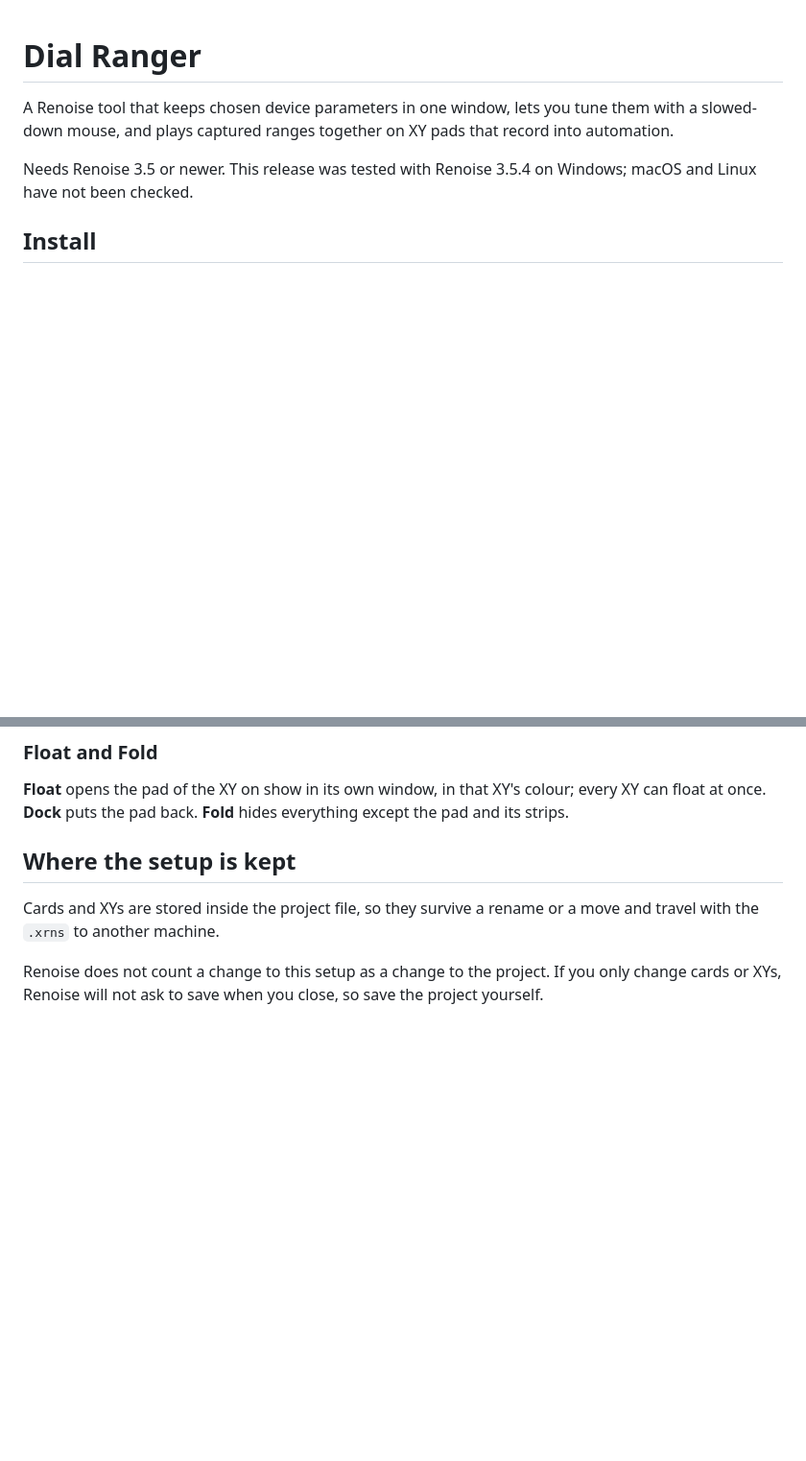
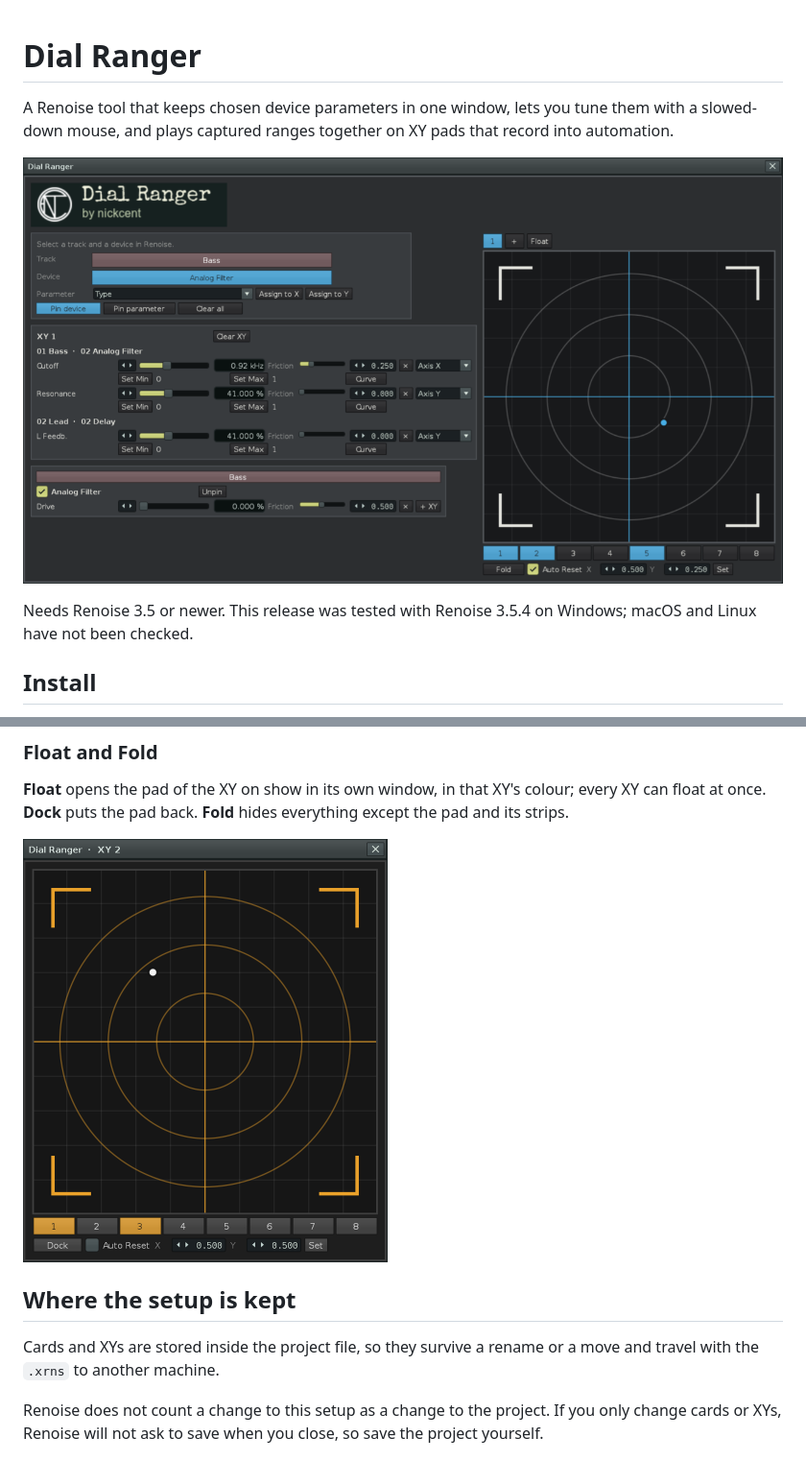
Before and after one commit to nickcent/dial-ranger, a Markdown page: README.md, 2 parts joined by grey strips. Shown at 96% size. Drawn GitHub-style; pictures changed too: docs/dial-ranger-float.png (added), docs/dial-ranger-window.png (added); blank space fills up the shorter version.

Commit message:
Show the window and a floating pad in the README
Two screenshots of a demo setup: a filter's cutoff and resonance and a
delay's feedback on one XY, and a second XY floating in its own window.
They live in docs/, outside the tool bundle, so the package stays small.

```diff
--- a/README.md
+++ b/README.md
@@ -3,6 +3,8 @@
 A Renoise tool that keeps chosen device parameters in one window, lets you
 tune them with a slowed-down mouse, and plays captured ranges together on XY
 pads that record into automation.
+
+![The Dial Ranger window: three parameters from two devices on one XY pad](docs/dial-ranger-window.png)
 
 Needs Renoise 3.5 or newer. This release was tested with Renoise 3.5.4 on
 Windows; macOS and Linux have not been checked.
@@ -83,6 +85,8 @@ position.
 colour; every XY can float at once. **Dock** puts the pad back. **Fold** hides
 everything except the pad and its strips.
 
+<img src="docs/dial-ranger-float.png" width="380" alt="An XY pad floating in its own window">
+
 ## Where the setup is kept
 
 Cards and XYs are stored inside the project file, so they survive a rename or
```
